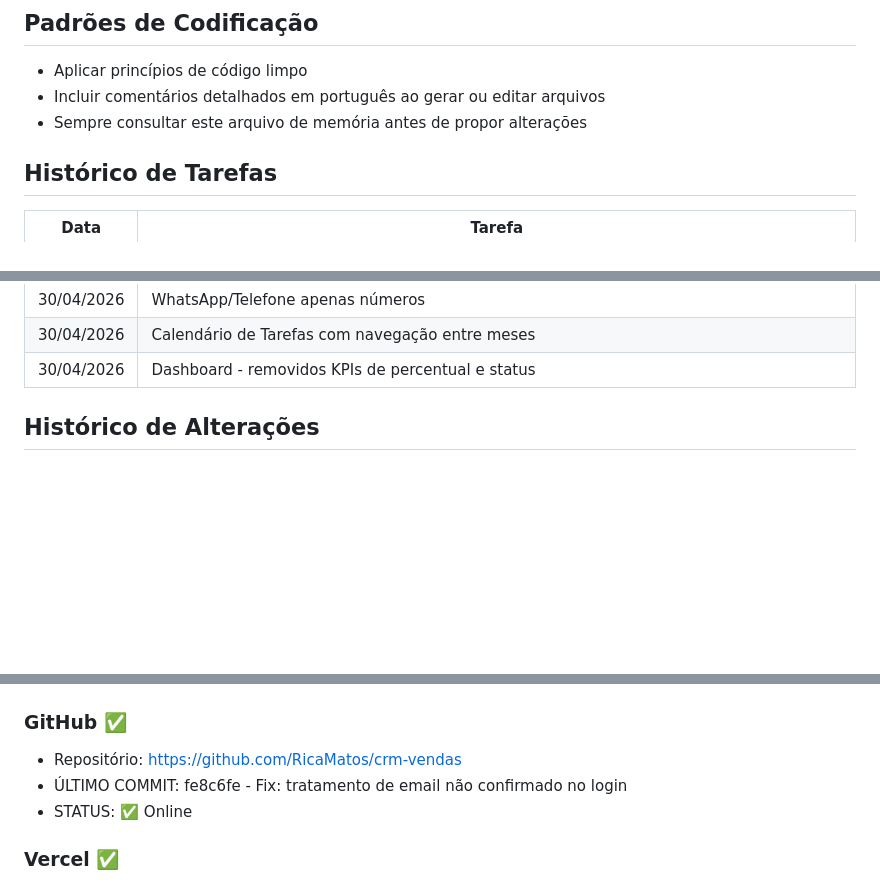
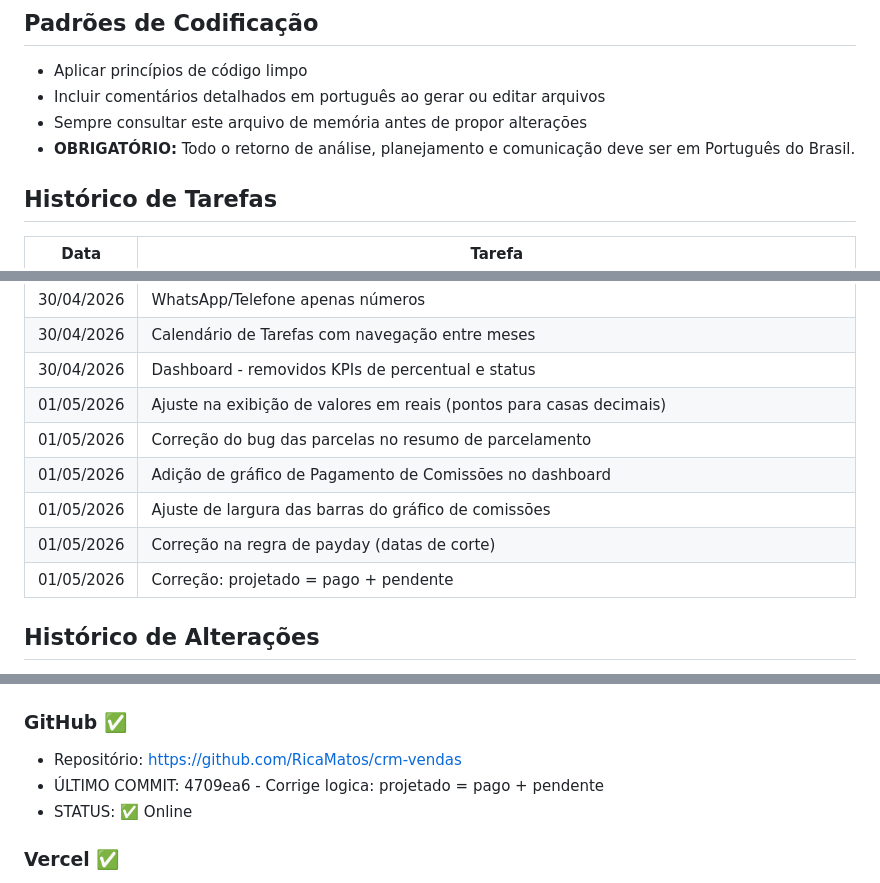
Before and after one commit to RicaMatos/crm-vendas, a Markdown page: MEMORIA.md, 3 parts joined by grey strips. GitHub-like rendering; blank space fills up the shorter version.

Commit message:
Atualiza memoria com ultimas alteracoes

```diff
--- a/MEMORIA.md
+++ b/MEMORIA.md
@@ -10,6 +10,7 @@
 - Aplicar princípios de código limpo
 - Incluir comentários detalhados em português ao gerar ou editar arquivos
 - Sempre consultar este arquivo de memória antes de propor alterações
+- **OBRIGATÓRIO:** Todo o retorno de análise, planejamento e comunicação deve ser em Português do Brasil.
 
 ## Histórico de Tarefas
 
@@ -42,6 +43,12 @@
 | 30/04/2026 | WhatsApp/Telefone apenas números |
 | 30/04/2026 | Calendário de Tarefas com navegação entre meses |
 | 30/04/2026 | Dashboard - removidos KPIs de percentual e status |
+| 01/05/2026 | Ajuste na exibição de valores em reais (pontos para casas decimais) |
+| 01/05/2026 | Correção do bug das parcelas no resumo de parcelamento |
+| 01/05/2026 | Adição de gráfico de Pagamento de Comissões no dashboard |
+| 01/05/2026 | Ajuste de largura das barras do gráfico de comissões |
+| 01/05/2026 | Correção na regra de payday (datas de corte) |
+| 01/05/2026 | Correção: projetado = pago + pendente |
 
 ## Histórico de Alterações
 
@@ -59,7 +66,7 @@
 
 ### GitHub ✅
 - Repositório: https://github.com/RicaMatos/crm-vendas
-- ÚLTIMO COMMIT: fe8c6fe - Fix: tratamento de email não confirmado no login
+- ÚLTIMO COMMIT: 4709ea6 - Corrige logica: projetado = pago + pendente
 - STATUS: ✅ Online
 
 ### Vercel ✅
```
Also changed, not shown: other parts of MEMORIA.md (+6 -0 lines).
